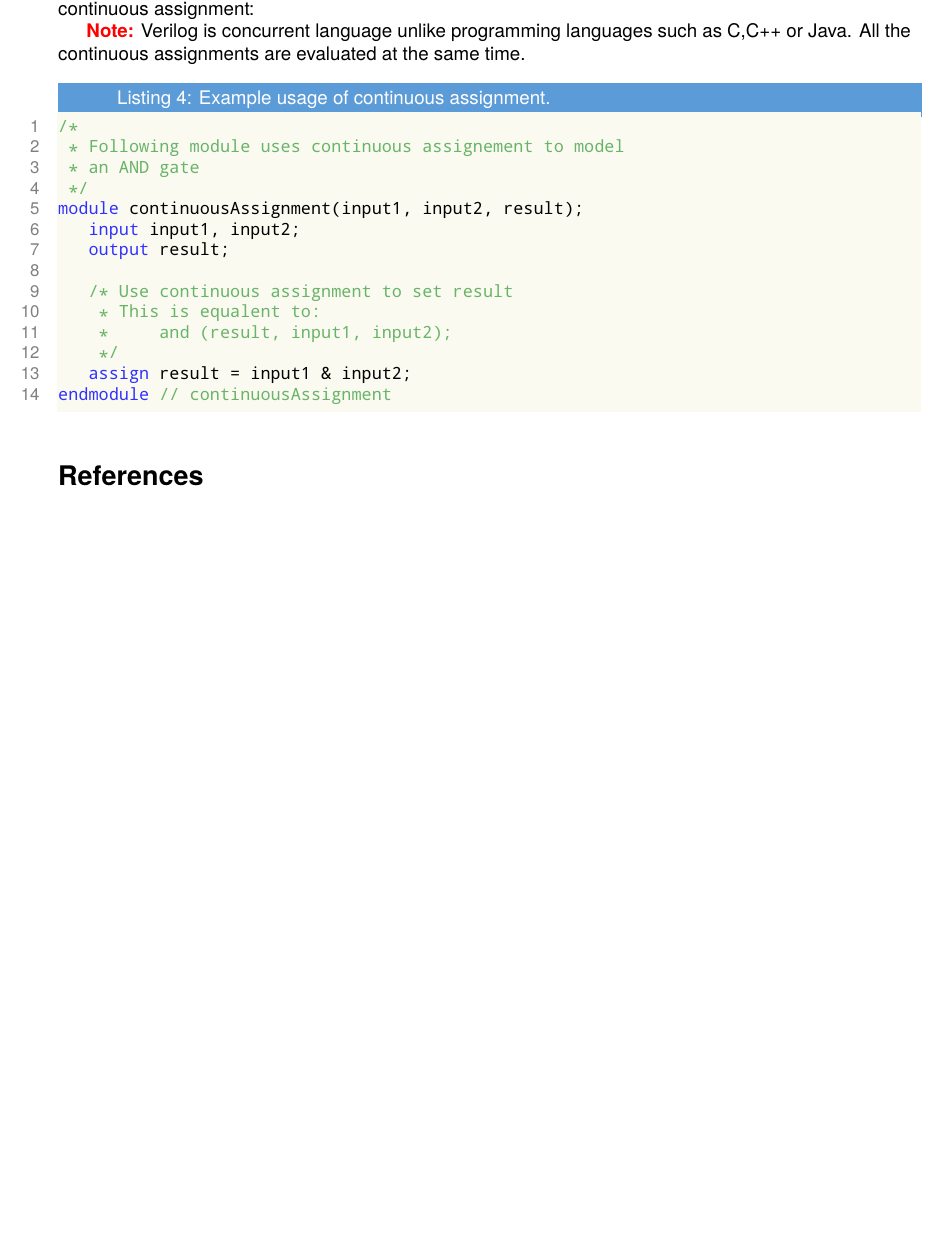
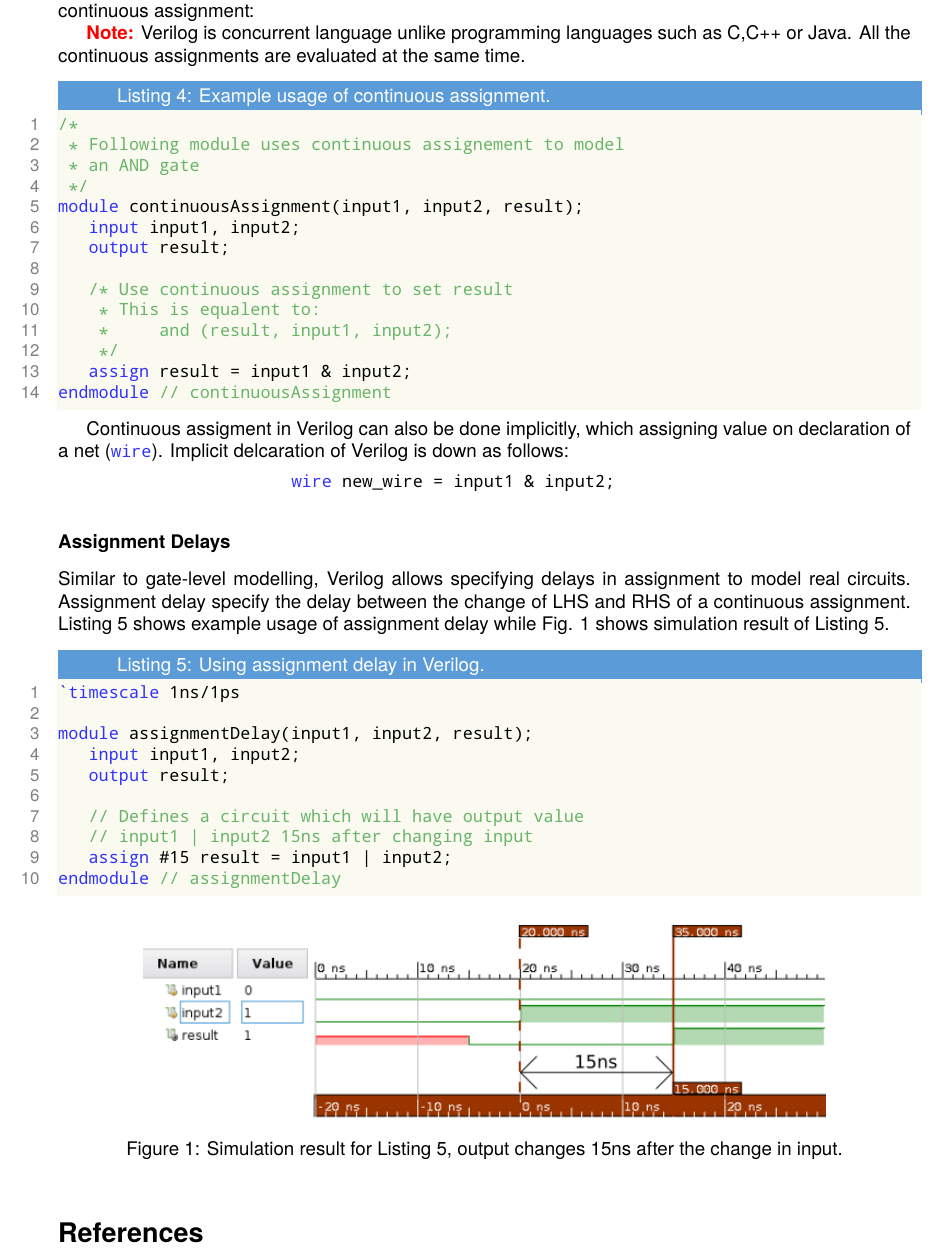
Before and after one commit to suyashmahar/ecn104-assignments, a LaTeX problem sheet (assignment_2/assignment.tex): part of page 3 of 3 before the commit and part of page 3 of 4 after it, cut so that both start at the same text, the shorter picture padded with empty space. The pictures show the PDF file assignment_2/assignment.pdf that the author committed with the source.

Commit message:
Add data flow modelling to assignment_2

```diff
--- a/assignment_2/assignment.tex
+++ b/assignment_2/assignment.tex
@@ -268,6 +268,21 @@ Continuous assignment in Verilog are used for data flow modelling, these assignm
 {\color{red}\textbf{Note:}} Verilog is concurrent language unlike programming languages such as C,C++ or Java. All the continuous assignments are evaluated at the same time.
 \insertverilog{./verilog_files/continuousAssignment.v}{continuous-assignment}{Example usage of continuous assignment.}
 
+Continuous assigment in Verilog can also be done implicitly, which assigning value on declaration of a net (\lstinline[style=verilog-inline-style]{wire}). Implicit delcaration of Verilog is down as follows:
+\begin{lstlisting}[style=verilog-inline-style,xleftmargin=.25\textwidth]
+  wire new_wire = input1 & input2;
+\end{lstlisting}
+
+\subsubsection*{Assignment Delays}
+Similar to gate-level modelling, Verilog allows specifying delays in assignment to model real circuits. Assignment delay specify the delay between the change of LHS and RHS of a continuous assignment. Listing \ref{assignment-delay} shows example usage of assignment delay while Fig. \ref{assignment-delay-sim} shows simulation result of Listing \ref{assignment-delay}.
+
+\insertverilog{./verilog_files/assignmentDelay.v}{assignment-delay}{Using assignment delay in Verilog.}
+
+\begin{figure}[!h] \centering
+  \includegraphics[width=0.8\linewidth]{./resources/assignmentDelay.png}
+  \caption{Simulation result for Listing \ref{assignment-delay}, output changes 15ns after the change in input.}
+  \label{assignment-delay-sim}
+\end{figure}
 
 \section*{References}
 \begin{itemize}
```
Also changed, not shown: assignment_2/assignment.pdf, assignment_2/resources/assignmentDelay.png (added), 1 other file.
